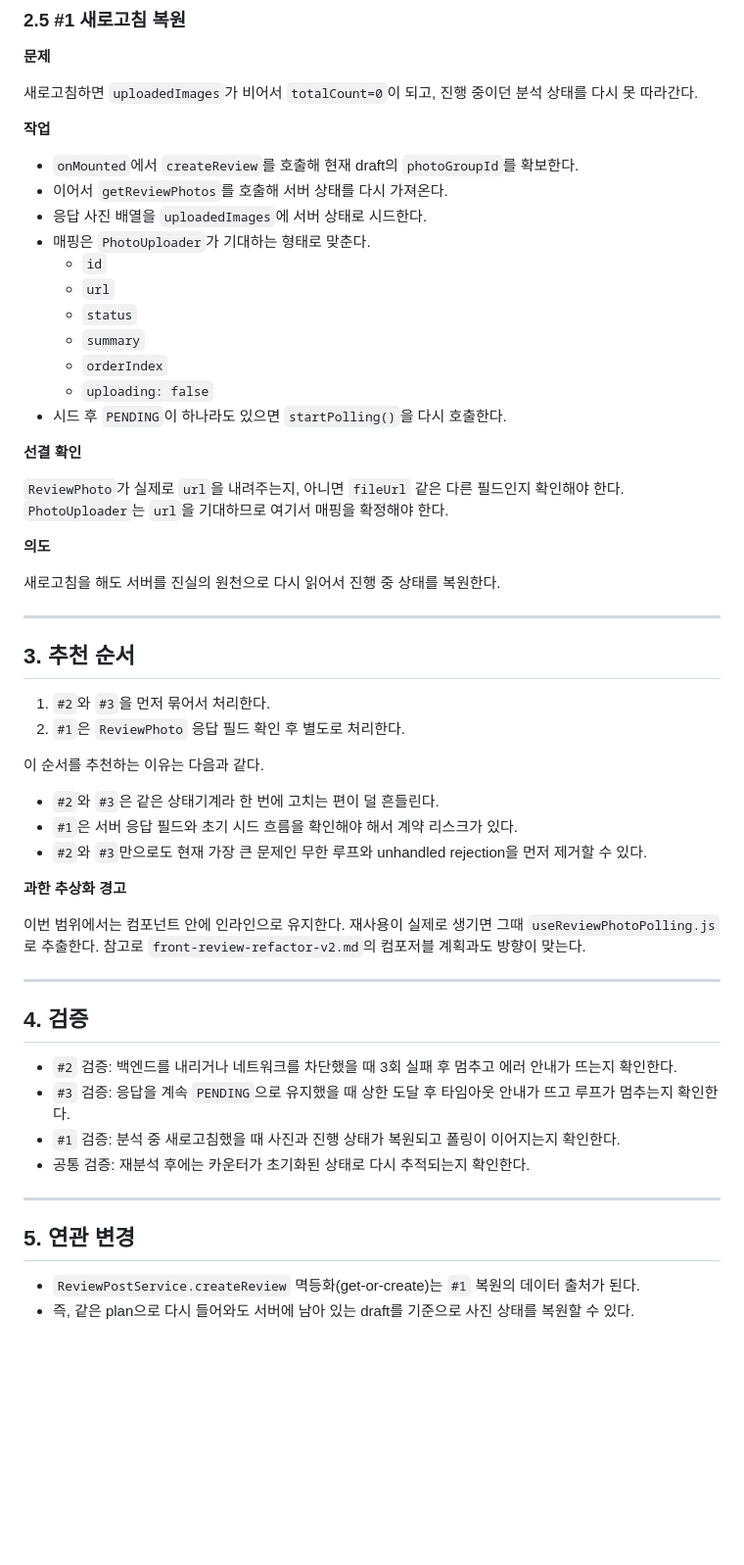
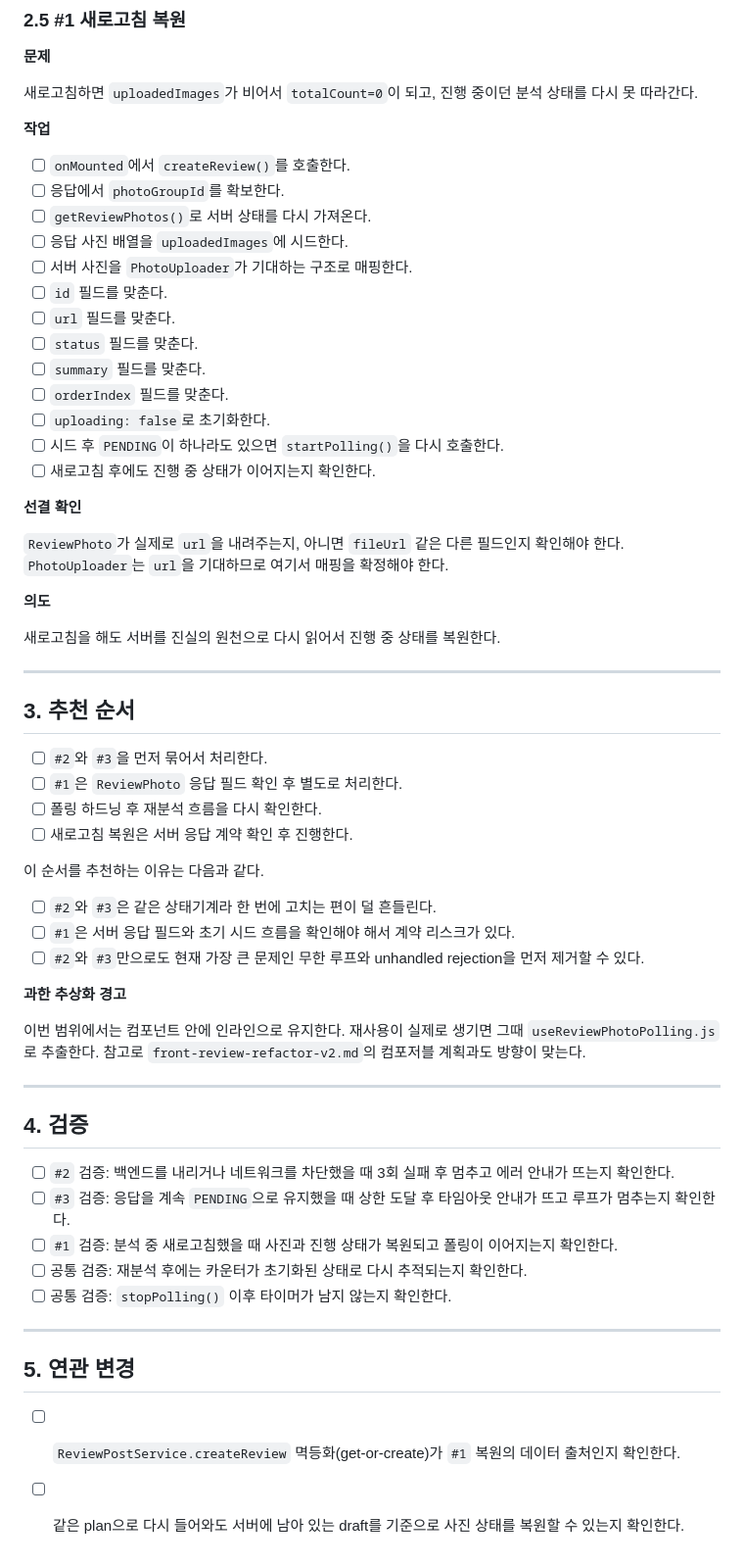
Before and after one commit to so0126/tripflow-ai, a Markdown page: docs/front-photo-polling-hardening.md, the part around one of its changes. Shown at 98% size. Drawn GitHub-style; blank space fills up the shorter version.

```diff
--- a/docs/front-photo-polling-hardening.md
+++ b/docs/front-photo-polling-hardening.md
@@ -103,17 +111,19 @@ bounded work를 보장해서 분석이 영영 끝나지 않는 경우에도 UI
 
 **작업**
 
-- `onMounted`에서 `createReview`를 호출해 현재 draft의 `photoGroupId`를 확보한다.
-- 이어서 `getReviewPhotos`를 호출해 서버 상태를 다시 가져온다.
-- 응답 사진 배열을 `uploadedImages`에 서버 상태로 시드한다.
-- 매핑은 `PhotoUploader`가 기대하는 형태로 맞춘다.
-  - `id`
-  - `url`
-  - `status`
-  - `summary`
-  - `orderIndex`
-  - `uploading: false`
-- 시드 후 `PENDING`이 하나라도 있으면 `startPolling()`을 다시 호출한다.
+- [ ] `onMounted`에서 `createReview()`를 호출한다.
+- [ ] 응답에서 `photoGroupId`를 확보한다.
+- [ ] `getReviewPhotos()`로 서버 상태를 다시 가져온다.
+- [ ] 응답 사진 배열을 `uploadedImages`에 시드한다.
+- [ ] 서버 사진을 `PhotoUploader`가 기대하는 구조로 매핑한다.
+- [ ] `id` 필드를 맞춘다.
+- [ ] `url` 필드를 맞춘다.
+- [ ] `status` 필드를 맞춘다.
+- [ ] `summary` 필드를 맞춘다.
+- [ ] `orderIndex` 필드를 맞춘다.
+- [ ] `uploading: false`로 초기화한다.
+- [ ] 시드 후 `PENDING`이 하나라도 있으면 `startPolling()`을 다시 호출한다.
+- [ ] 새로고침 후에도 진행 중 상태가 이어지는지 확인한다.
 
 **선결 확인**
 
@@ -127,14 +137,16 @@ bounded work를 보장해서 분석이 영영 끝나지 않는 경우에도 UI
 
 ## 3. 추천 순서
 
-1. `#2`와 `#3`을 먼저 묶어서 처리한다.
-2. `#1`은 `ReviewPhoto` 응답 필드 확인 후 별도로 처리한다.
+- [ ] `#2`와 `#3`을 먼저 묶어서 처리한다.
+- [ ] `#1`은 `ReviewPhoto` 응답 필드 확인 후 별도로 처리한다.
+- [ ] 폴링 하드닝 후 재분석 흐름을 다시 확인한다.
+- [ ] 새로고침 복원은 서버 응답 계약 확인 후 진행한다.
 
 이 순서를 추천하는 이유는 다음과 같다.
 
-- `#2`와 `#3`은 같은 상태기계라 한 번에 고치는 편이 덜 흔들린다.
-- `#1`은 서버 응답 필드와 초기 시드 흐름을 확인해야 해서 계약 리스크가 있다.
-- `#2`와 `#3`만으로도 현재 가장 큰 문제인 무한 루프와 unhandled rejection을 먼저 제거할 수 있다.
+- [ ] `#2`와 `#3`은 같은 상태기계라 한 번에 고치는 편이 덜 흔들린다.
+- [ ] `#1`은 서버 응답 필드와 초기 시드 흐름을 확인해야 해서 계약 리스크가 있다.
+- [ ] `#2`와 `#3`만으로도 현재 가장 큰 문제인 무한 루프와 unhandled rejection을 먼저 제거할 수 있다.
 
 **과한 추상화 경고**
 
@@ -144,14 +156,15 @@ bounded work를 보장해서 분석이 영영 끝나지 않는 경우에도 UI
 
 ## 4. 검증
 
-- `#2` 검증: 백엔드를 내리거나 네트워크를 차단했을 때 3회 실패 후 멈추고 에러 안내가 뜨는지 확인한다.
-- `#3` 검증: 응답을 계속 `PENDING`으로 유지했을 때 상한 도달 후 타임아웃 안내가 뜨고 루프가 멈추는지 확인한다.
-- `#1` 검증: 분석 중 새로고침했을 때 사진과 진행 상태가 복원되고 폴링이 이어지는지 확인한다.
-- 공통 검증: 재분석 후에는 카운터가 초기화된 상태로 다시 추적되는지 확인한다.
+- [ ] `#2` 검증: 백엔드를 내리거나 네트워크를 차단했을 때 3회 실패 후 멈추고 에러 안내가 뜨는지 확인한다.
+- [ ] `#3` 검증: 응답을 계속 `PENDING`으로 유지했을 때 상한 도달 후 타임아웃 안내가 뜨고 루프가 멈추는지 확인한다.
+- [ ] `#1` 검증: 분석 중 새로고침했을 때 사진과 진행 상태가 복원되고 폴링이 이어지는지 확인한다.
+- [ ] 공통 검증: 재분석 후에는 카운터가 초기화된 상태로 다시 추적되는지 확인한다.
+- [ ] 공통 검증: `stopPolling()` 이후 타이머가 남지 않는지 확인한다.
 
 ---
 
 ## 5. 연관 변경
 
-- `ReviewPostService.createReview` 멱등화(get-or-create)는 `#1` 복원의 데이터 출처가 된다.
-- 즉, 같은 plan으로 다시 들어와도 서버에 남아 있는 draft를 기준으로 사진 상태를 복원할 수 있다.
+- [ ] `ReviewPostService.createReview` 멱등화(get-or-create)가 `#1` 복원의 데이터 출처인지 확인한다.
+- [ ] 같은 plan으로 다시 들어와도 서버에 남아 있는 draft를 기준으로 사진 상태를 복원할 수 있는지 확인한다.
```
Also changed, not shown: other parts of docs/front-photo-polling-hardening.md (+29 -21 lines).
